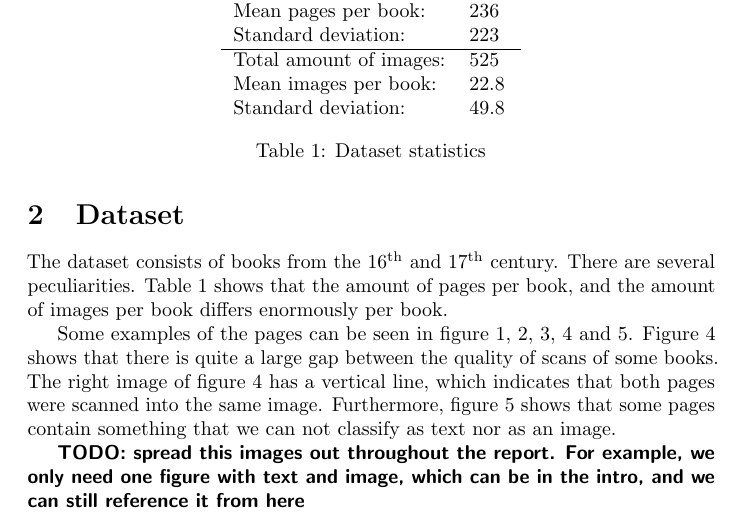
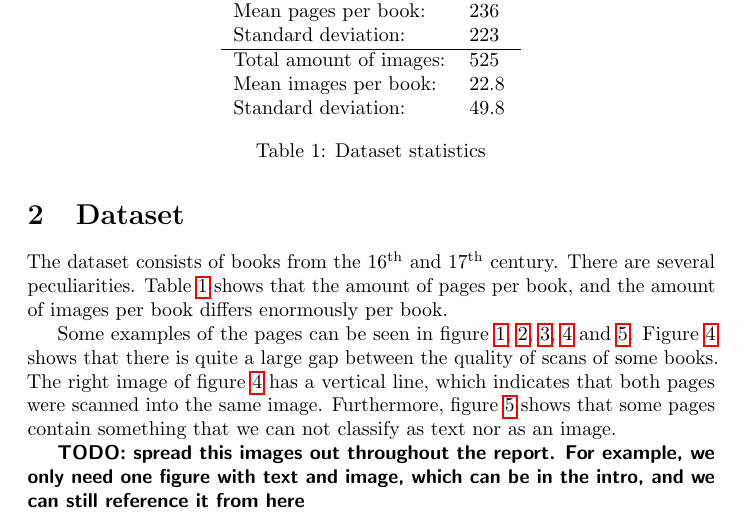
Before and after one commit to maarteninja/PPP, a LaTeX paper (report/report.tex): part of page 2 of 7, cut so that both start at the same text. Compiled offline with pdfLaTeX.

```diff
--- a/report/report.tex
+++ b/report/report.tex
@@ -1,4 +1,4 @@
-\documentclass[draft]{article} % <- compile with draft quickly without images
+\documentclass{article} % <- compile with draft quickly without images
 %\documentclass{article}
 \usepackage{algorithmicx}
 \usepackage{algorithm}
@@ -10,8 +10,8 @@
 \usepackage{microtype}
 \usepackage{caption}
 \usepackage{subcaption}
+\usepackage{url}
 \usepackage{hyperref}
-\usepackage{url}
 
 \newcommand{\todo}[1]{{\bfseries\sffamily{TODO: #1}}}
 
```
